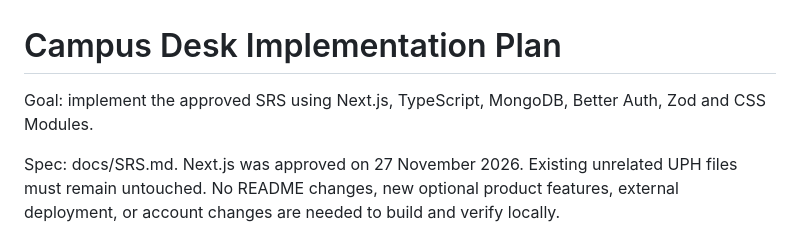
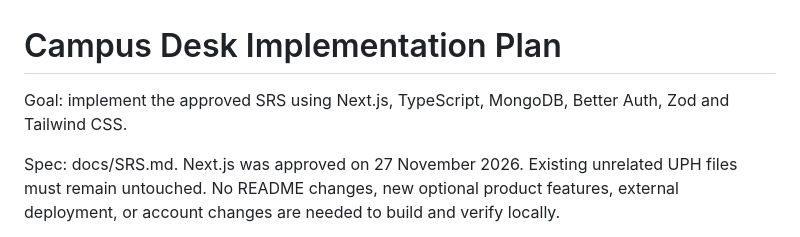
Before and after one commit to KevinTanjung/campus-desk, a Markdown page: campus-desk/docs/Implementation-plan.md, the part around the change. Rendered like a GitHub page.

```diff
--- a/campus-desk/docs/Implementation-plan.md
+++ b/campus-desk/docs/Implementation-plan.md
@@ -1,6 +1,6 @@
 # Campus Desk Implementation Plan
 
-Goal: implement the approved SRS using Next.js, TypeScript, MongoDB, Better Auth, Zod and CSS Modules.
+Goal: implement the approved SRS using Next.js, TypeScript, MongoDB, Better Auth, Zod and Tailwind CSS.
 
 Spec: docs/SRS.md. Next.js was approved on 27 November 2026. Existing unrelated UPH files must remain untouched. No README changes, new optional product features, external deployment, or account changes are needed to build and verify locally.
 
```
Also changed, not shown: campus-desk/docs/Development.md (added, +41 -0 lines), campus-desk/docs/Verification.md (added, +22 -0 lines), campus-desk/docs/screenshots/dashboard-desktop.jpg (added), campus-desk/docs/screenshots/dashboard-mobile.jpg (added), campus-desk/docs/screenshots/staff-resolution.jpg (added), 1 other file.
